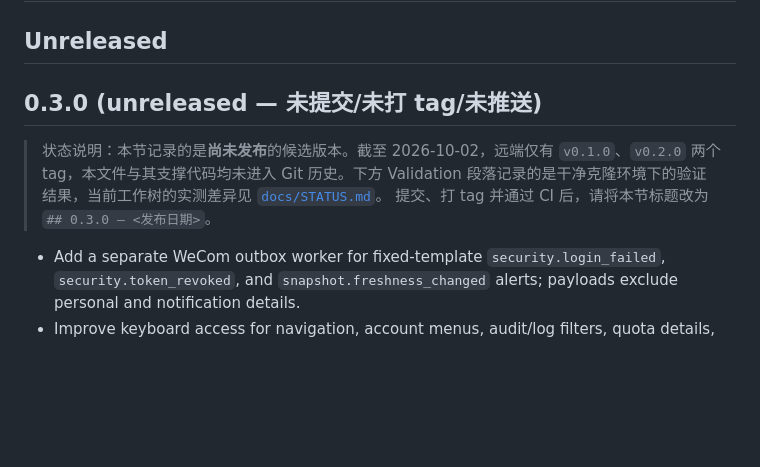
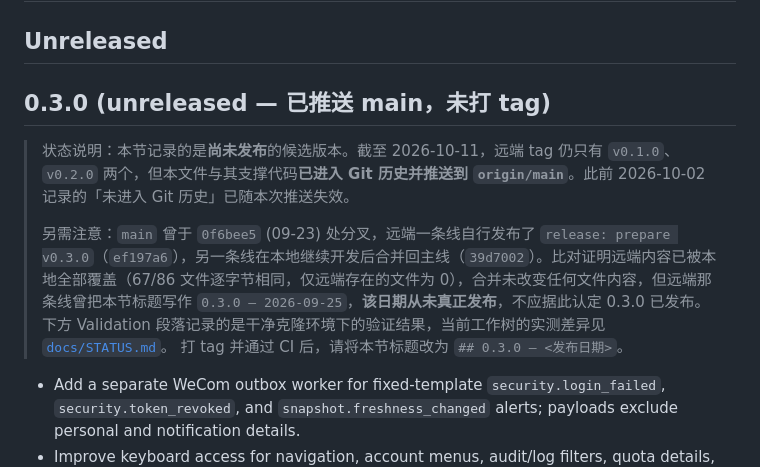
Before and after one commit to caoronglin/user-manager, a Markdown page: CHANGELOG.md, the part around the change. GitHub-like rendering; blank space fills up the shorter version.

Commit message:
docs: 订正 0.3.0 状态说明——已推送 main，且远端的发布日期从未成立
两处失真都源于同一次分叉合并：

- 「未提交/未打 tag/未推送」已不成立：本次合并后已推送到 origin/main。
  远端 tag 仍只有 v0.1.0 / v0.2.0，这一点保留。
- 更要紧的是：远端那条平行线曾把本节标题写成 `0.3.0 — 2026-09-25`，
  但它从未真正发布（无 v0.3.0 tag）。合并取的是本地版本，若不写明，
  读者会据此认为 0.3.0 已于 09-25 发布。显式记录该日期不成立。

```diff
--- a/CHANGELOG.md
+++ b/CHANGELOG.md
@@ -2,10 +2,13 @@
 
 ## Unreleased
 
-## 0.3.0 (unreleased — 未提交/未打 tag/未推送)
+## 0.3.0 (unreleased — 已推送 main，未打 tag)
 
-> 状态说明：本节记录的是**尚未发布**的候选版本。截至 2026-10-02，远端仅有 `v0.1.0`、`v0.2.0` 两个 tag，本文件与其支撑代码均未进入 Git 历史。下方 Validation 段落记录的是干净克隆环境下的验证结果，当前工作树的实测差异见 [`docs/STATUS.md`](docs/STATUS.md)。
-> 提交、打 tag 并通过 CI 后，请将本节标题改为 `## 0.3.0 — <发布日期>`。
+> 状态说明：本节记录的是**尚未发布**的候选版本。截至 2026-10-11，远端 tag 仍只有 `v0.1.0`、`v0.2.0` 两个，但本文件与其支撑代码**已进入 Git 历史并推送到 `origin/main`**。此前 2026-10-02 记录的「未进入 Git 历史」已随本次推送失效。
+>
+> 另需注意：`main` 曾于 `0f6bee5` (09-23) 处分叉，远端一条线自行发布了 `release: prepare v0.3.0`（`ef197a6`），另一条线在本地继续开发后合并回主线（`39d7002`）。比对证明远端内容已被本地全部覆盖（67/86 文件逐字节相同，仅远端存在的文件为 0），合并未改变任何文件内容，但远端那条线曾把本节标题写作 `0.3.0 — 2026-09-25`，**该日期从未真正发布**，不应据此认定 0.3.0 已发布。
+> 下方 Validation 段落记录的是干净克隆环境下的验证结果，当前工作树的实测差异见 [`docs/STATUS.md`](docs/STATUS.md)。
+> 打 tag 并通过 CI 后，请将本节标题改为 `## 0.3.0 — <发布日期>`。
 
 - Add a separate WeCom outbox worker for fixed-template `security.login_failed`, `security.token_revoked`, and `snapshot.freshness_changed` alerts; payloads exclude personal and notification details.
 - Improve keyboard access for navigation, account menus, audit/log filters, quota details, and narrow-screen data tables; add skip-to-main and loading/error/empty announcements.
```
